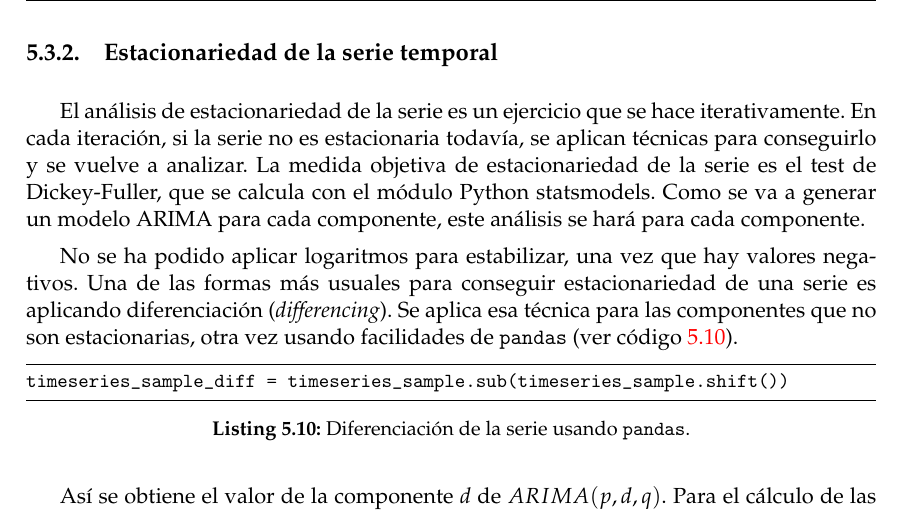
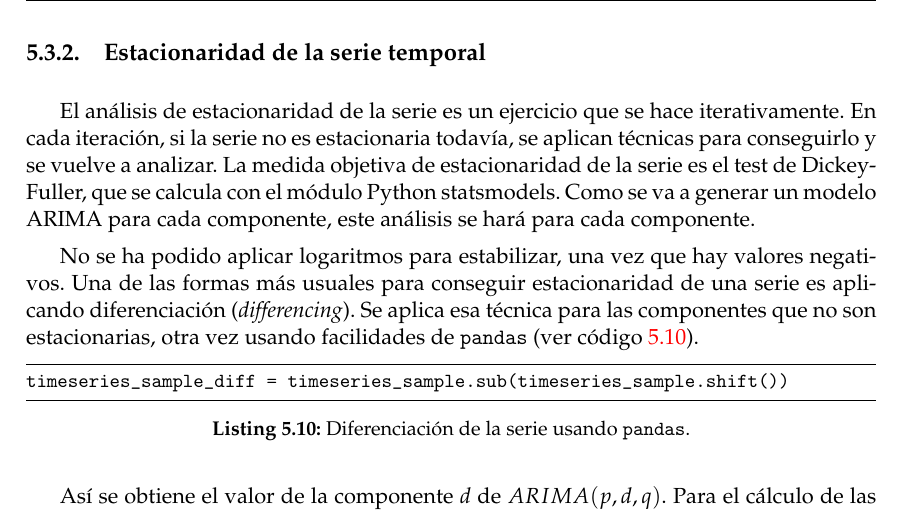
Before and after one commit to pedromorfeu/TFM, a LaTeX thesis (tfgetsinf/tex/latex/tfgetsinf/simulation.tex): part of page 35 of 46, cut so that both start at the same text. Compiled offline with pdfLaTeX.

Commit message:
fix 'estacionaridad'

```diff
--- a/tfgetsinf/tex/latex/tfgetsinf/simulation.tex
+++ b/tfgetsinf/tex/latex/tfgetsinf/simulation.tex
@@ -739,11 +739,11 @@ data = data[date]
 data = data.resample(TS_FREQUENCY).mean().interpolate()
     \end{lstlisting}
 
-        % Estacionariedad
-        \subsection{Estacionariedad de la serie temporal}
-        El análisis de estacionariedad de la serie es un ejercicio que se hace iterativamente. En cada iteración, si la serie no es estacionaria todavía, se aplican técnicas para conseguirlo y se vuelve a analizar. La medida objetiva de estacionariedad de la serie es el test de Dickey-Fuller, que se calcula con el módulo Python {statsmodels}. Como se va a generar un modelo ARIMA para cada componente, este análisis se hará para cada componente.
+        % Estacionaridad
+        \subsection{Estacionaridad de la serie temporal}
+        El análisis de estacionaridad de la serie es un ejercicio que se hace iterativamente. En cada iteración, si la serie no es estacionaria todavía, se aplican técnicas para conseguirlo y se vuelve a analizar. La medida objetiva de estacionaridad de la serie es el test de Dickey-Fuller, que se calcula con el módulo Python {statsmodels}. Como se va a generar un modelo ARIMA para cada componente, este análisis se hará para cada componente.
 
-        No se ha podido aplicar logaritmos para estabilizar, una vez que hay valores negativos. Una de las formas más usuales para conseguir estacionariedad de una serie es aplicando diferenciación ({\em differencing}). Se aplica esa técnica para las componentes que no son estacionarias, otra vez usando facilidades de {\tt pandas} (ver código~\ref{lst:differencing}).
+        No se ha podido aplicar logaritmos para estabilizar, una vez que hay valores negativos. Una de las formas más usuales para conseguir estacionaridad de una serie es aplicando diferenciación ({\em differencing}). Se aplica esa técnica para las componentes que no son estacionarias, otra vez usando facilidades de {\tt pandas} (ver código~\ref{lst:differencing}).
 
         \begin{lstlisting}[language=Python, caption=Diferenciación de la serie usando {\tt pandas}., label={lst:differencing}]
 timeseries_sample_diff = timeseries_sample.sub(timeseries_sample.shift())
```
Also changed, not shown: tfgetsinf/tex/latex/tfgetsinf/simulation.pdf, 1 other file.
